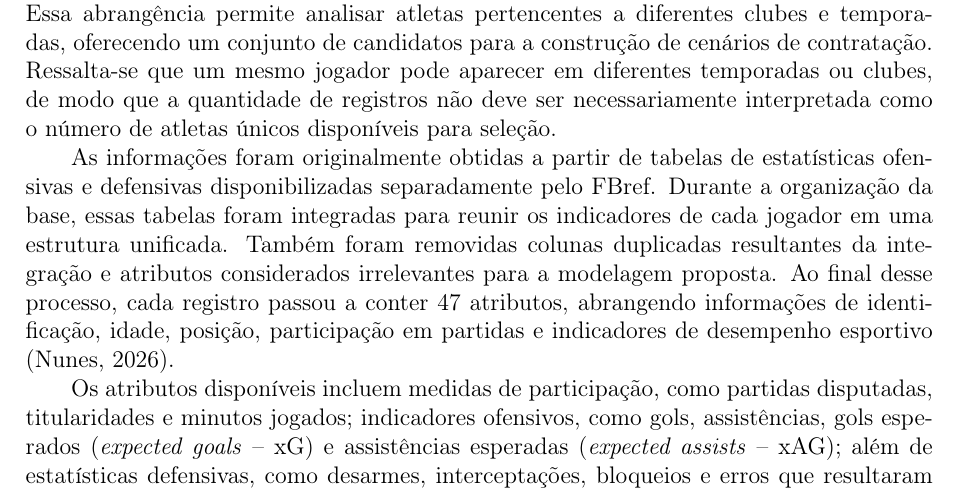
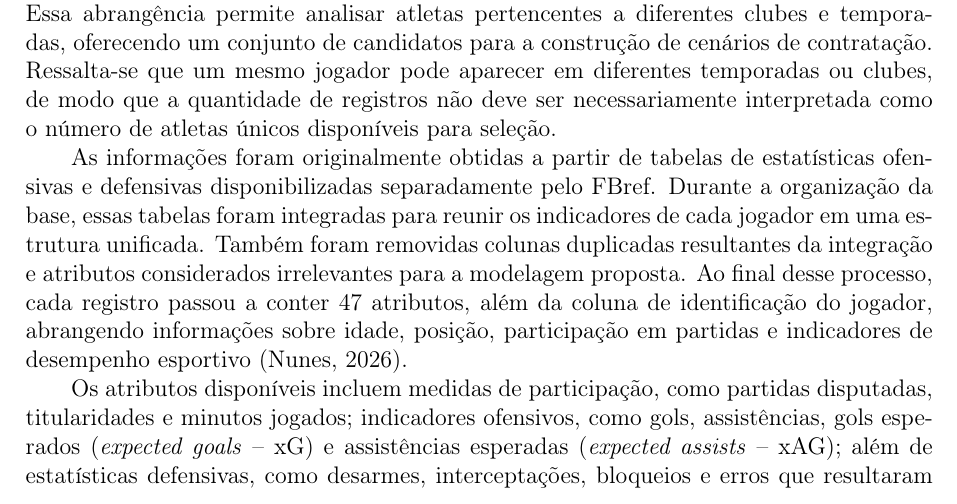
Before and after one commit to LunusMax/mathematical-programming, a LaTeX document (trabalho_pratico/fase_2/main.tex): part of page 2 of 3, cut so that both start at the same text. Compiled offline with pdfLaTeX.

```diff
--- a/trabalho_pratico/fase_2/main.tex
+++ b/trabalho_pratico/fase_2/main.tex
@@ -49,7 +49,7 @@
 
 O período analisado compreende cinco temporadas consecutivas, de 2019--2020 a 2023--2024. Segundo \textcite{nunes2026}, foram coletados dados referentes a 2.900 jogadores de 30 equipes da Serie A e 2.399 jogadores de 28 equipes da Premier League, totalizando 5.299 registros informados e 58 equipes distintas ao longo do período considerado. Essa abrangência permite analisar atletas pertencentes a diferentes clubes e temporadas, oferecendo um conjunto de candidatos para a construção de cenários de contratação. Ressalta-se que um mesmo jogador pode aparecer em diferentes temporadas ou clubes, de modo que a quantidade de registros não deve ser necessariamente interpretada como o número de atletas únicos disponíveis para seleção.
 
-As informações foram originalmente obtidas a partir de tabelas de estatísticas ofensivas e defensivas disponibilizadas separadamente pelo FBref. Durante a organização da base, essas tabelas foram integradas para reunir os indicadores de cada jogador em uma estrutura unificada. Também foram removidas colunas duplicadas resultantes da integração e atributos considerados irrelevantes para a modelagem proposta. Ao final desse processo, cada registro passou a conter 47 atributos, abrangendo informações de identificação, idade, posição, participação em partidas e indicadores de desempenho esportivo \parencite{nunes2026}.
+As informações foram originalmente obtidas a partir de tabelas de estatísticas ofensivas e defensivas disponibilizadas separadamente pelo FBref. Durante a organização da base, essas tabelas foram integradas para reunir os indicadores de cada jogador em uma estrutura unificada. Também foram removidas colunas duplicadas resultantes da integração e atributos considerados irrelevantes para a modelagem proposta. Ao final desse processo, cada registro passou a conter 47 atributos, além da coluna de identificação do jogador, abrangendo informações sobre idade, posição, participação em partidas e indicadores de desempenho esportivo \parencite{nunes2026}.
 
 Os atributos disponíveis incluem medidas de participação, como partidas disputadas, titularidades e minutos jogados; indicadores ofensivos, como gols, assistências, gols esperados (\textit{expected goals} -- xG) e assistências esperadas (\textit{expected assists} -- xAG); além de estatísticas defensivas, como desarmes, interceptações, bloqueios e erros que resultaram em finalizações adversárias. Parte dessas informações também é apresentada em valores normalizados por 90 minutos, permitindo caracterizar a produção estatística dos atletas em relação ao tempo de participação nas partidas \parencite{nunes2026}.
 
```
Also changed, not shown: 1 other file.
